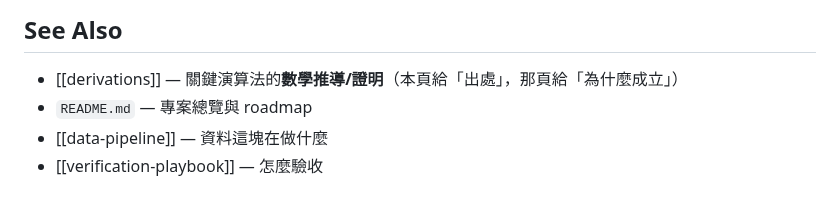
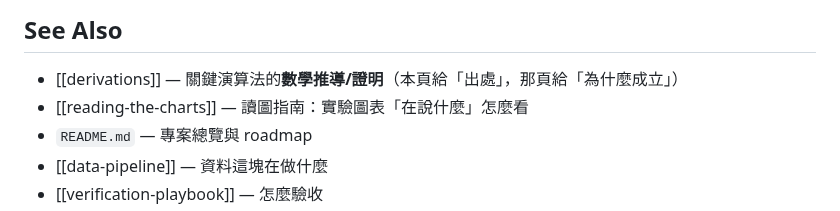
Before and after one commit to ryanGTR/llm-from-scratch, a Markdown page: docs/theory-map.md, the part around the change. Drawn GitHub-style.

```diff
--- a/docs/theory-map.md
+++ b/docs/theory-map.md
@@ -136,6 +136,7 @@ Bengio, Courville, 2016)** 的章節，或 **後續論文**。用途：回頭看
 ## See Also
 
 - [[derivations]] — 關鍵演算法的**數學推導/證明**（本頁給「出處」，那頁給「為什麼成立」）
+- [[reading-the-charts]] — 讀圖指南：實驗圖表「在說什麼」怎麼看
 - `README.md` — 專案總覽與 roadmap
 - [[data-pipeline]] — 資料這塊在做什麼
 - [[verification-playbook]] — 怎麼驗收
```
Also changed, not shown: docs/derivations.md (+1 -0 lines).
